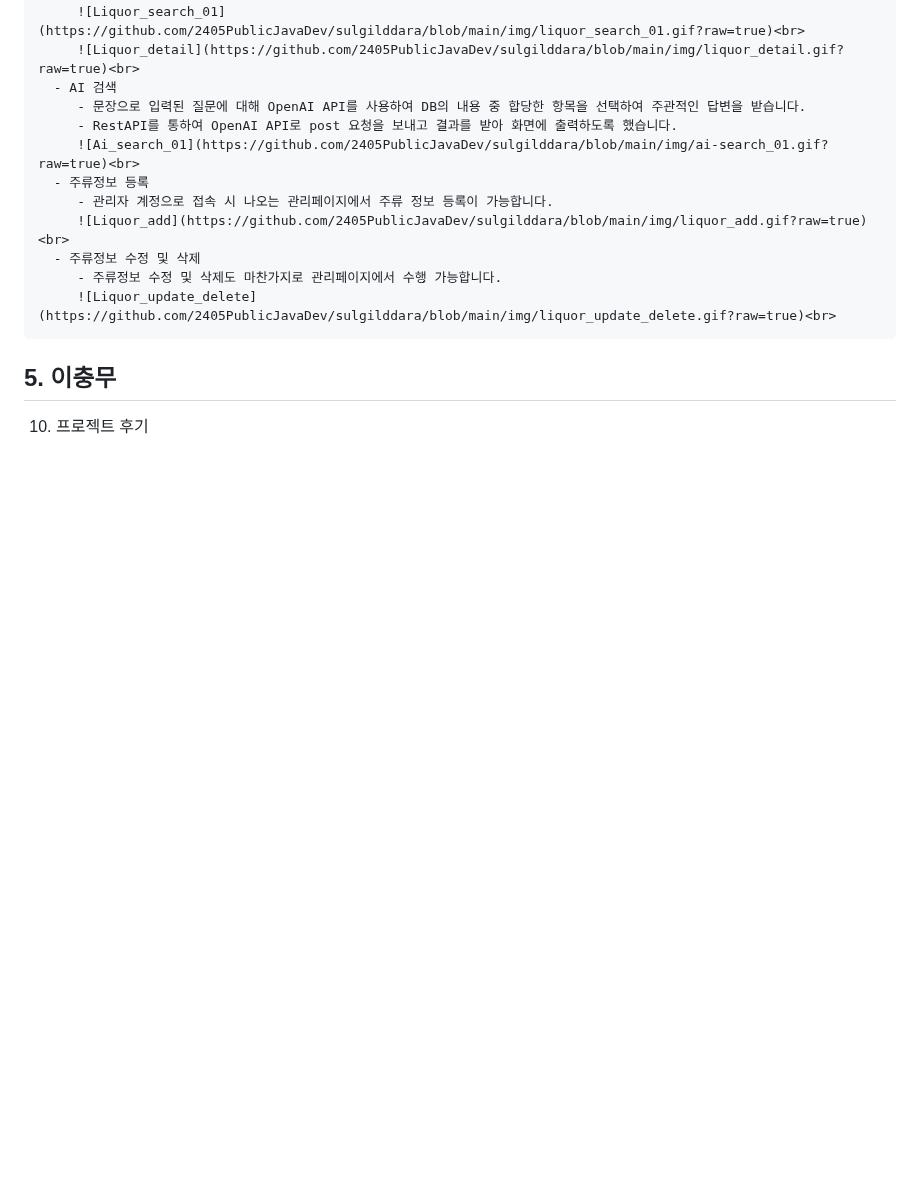
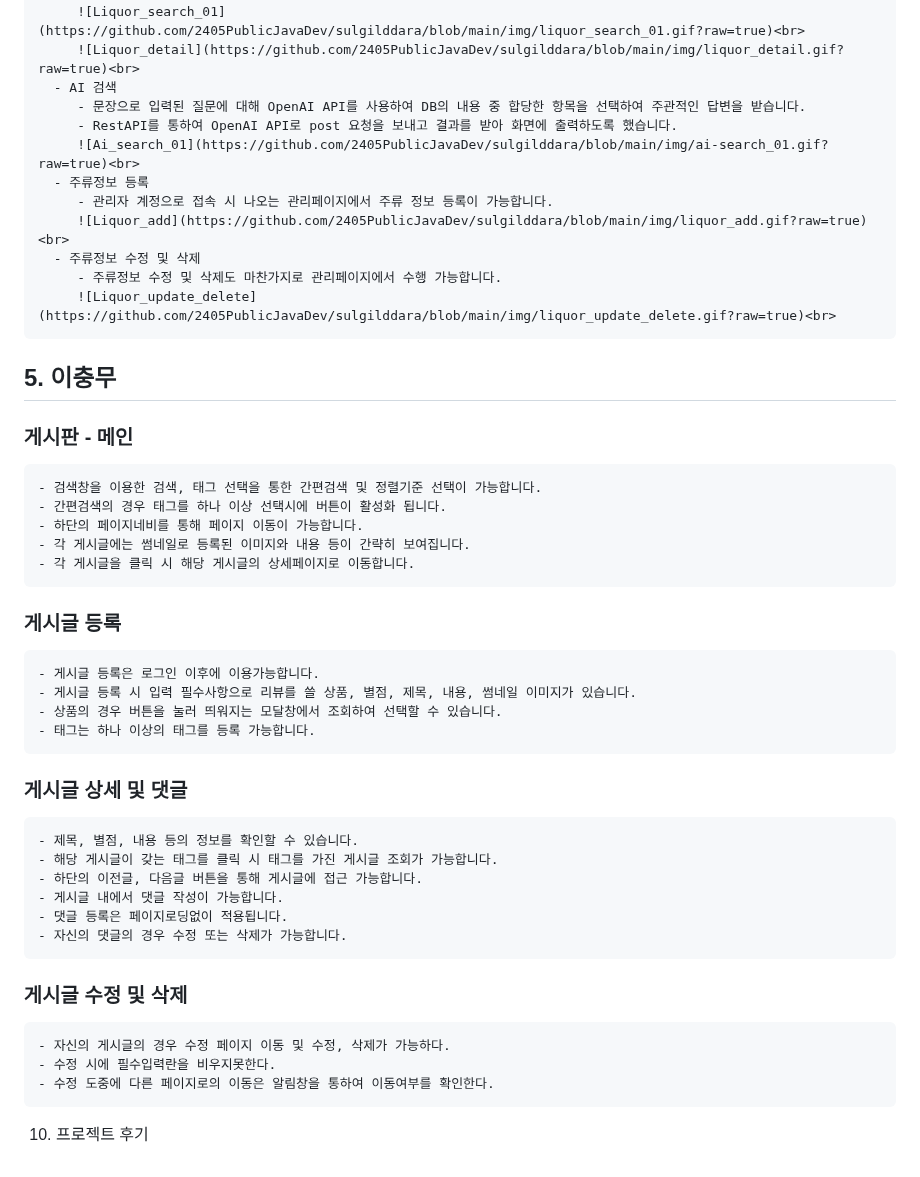
Before and after one commit to 2405PublicJavaDev/sulgilddara, a Markdown page: README.md, the part around the change. Rendered like a GitHub page; blank space fills up the shorter version.

```diff
--- a/README.md
+++ b/README.md
@@ -212,5 +212,29 @@
          - 주류정보 수정 및 삭제도 마찬가지로 관리페이지에서 수행 가능합니다.
          ![Liquor_update_delete](https://github.com/2405PublicJavaDev/sulgilddara/blob/main/img/liquor_update_delete.gif?raw=true)<br>
  ##  5. 이충무
+   ### 게시판 - 메인
+   	- 검색창을 이용한 검색, 태그 선택을 통한 간편검색 및 정렬기준 선택이 가능합니다.
+   	- 간편검색의 경우 태그를 하나 이상 선택시에 버튼이 활성화 됩니다.
+   	- 하단의 페이지네비를 통해 페이지 이동이 가능합니다.
+   	- 각 게시글에는 썸네일로 등록된 이미지와 내용 등이 간략히 보여집니다.
+   	- 각 게시글을 클릭 시 해당 게시글의 상세페이지로 이동합니다.
 
+   ### 게시글 등록
+   	- 게시글 등록은 로그인 이후에 이용가능합니다.
+   	- 게시글 등록 시 입력 필수사항으로 리뷰를 쓸 상품, 별점, 제목, 내용, 썸네일 이미지가 있습니다.
+   	- 상품의 경우 버튼을 눌러 띄워지는 모달창에서 조회하여 선택할 수 있습니다.
+   	- 태그는 하나 이상의 태그를 등록 가능합니다.
+
+   ### 게시글 상세 및 댓글
+   	- 제목, 별점, 내용 등의 정보를 확인할 수 있습니다.
+   	- 해당 게시글이 갖는 태그를 클릭 시 태그를 가진 게시글 조회가 가능합니다.
+   	- 하단의 이전글, 다음글 버튼을 통해 게시글에 접근 가능합니다.
+   	- 게시글 내에서 댓글 작성이 가능합니다.
+   	- 댓글 등록은 페이지로딩없이 적용됩니다.
+   	- 자신의 댓글의 경우 수정 또는 삭제가 가능합니다.
+
+   ### 게시글 수정 및 삭제
+   	- 자신의 게시글의 경우 수정 페이지 이동 및 수정, 삭제가 가능하다.
+   	- 수정 시에 필수입력란을 비우지못한다.
+   	- 수정 도중에 다른 페이지로의 이동은 알림창을 통하여 이동여부를 확인한다.
  10. 프로젝트 후기
```
